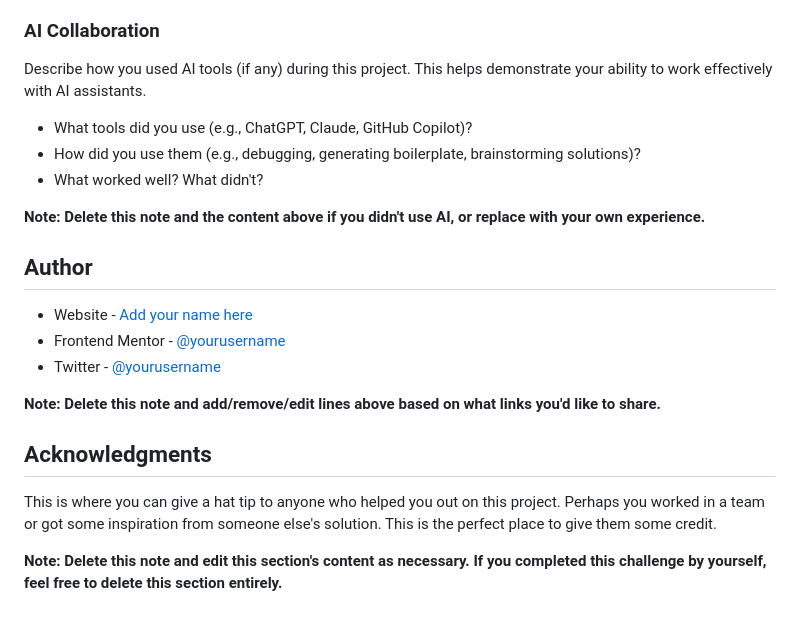
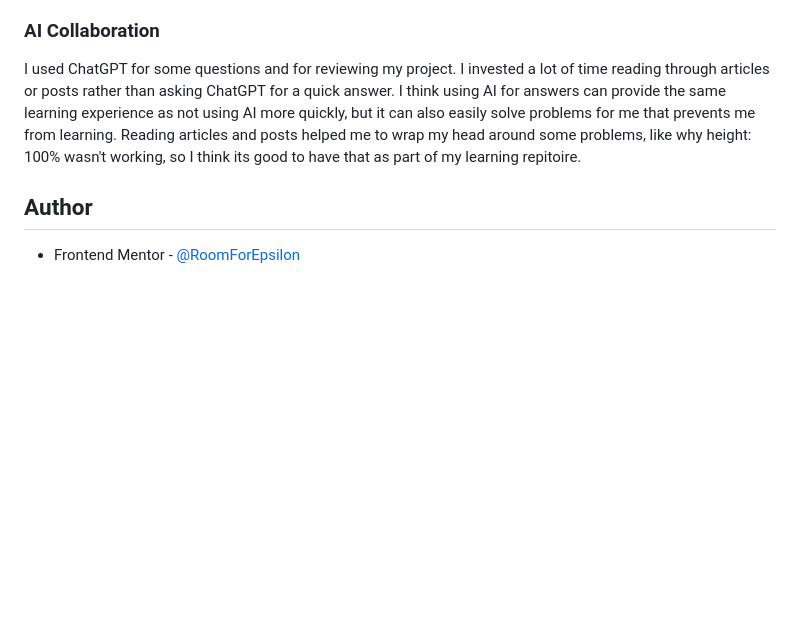
Before and after one commit to RoomForEpsilon/article-preview-component, a Markdown page: README-template.md, the part around one of its changes. Rendered like a GitHub page; blank space fills up the shorter version.

```diff
--- a/README-template.md
+++ b/README-template.md
@@ -99,24 +68,8 @@ Use this section to outline areas that you want to continue focusing on in futur
 
 ### AI Collaboration
 
-Describe how you used AI tools (if any) during this project. This helps demonstrate your ability to work effectively with AI assistants.
-
-- What tools did you use (e.g., ChatGPT, Claude, GitHub Copilot)?
-- How did you use them (e.g., debugging, generating boilerplate, brainstorming solutions)?
-- What worked well? What didn't?
-
-**Note: Delete this note and the content above if you didn't use AI, or replace with your own experience.**
+I used ChatGPT for some questions and for reviewing my project.  I invested a lot of time reading through articles or posts rather than asking ChatGPT for a quick answer.  I think using AI for answers can provide the same learning experience as not using AI more quickly, but it can also easily solve problems for me that prevents me from learning.  Reading articles and posts helped me to wrap my head around some problems, like why height: 100% wasn't working, so I think its good to have that as part of my learning repitoire.
 
 ## Author
 
-- Website - [Add your name here](https://www.your-site.com)
-- Frontend Mentor - [@yourusername](https://www.frontendmentor.io/profile/yourusername)
-- Twitter - [@yourusername](https://www.twitter.com/yourusername)
-
-**Note: Delete this note and add/remove/edit lines above based on what links you'd like to share.**
-
-## Acknowledgments
-
-This is where you can give a hat tip to anyone who helped you out on this project. Perhaps you worked in a team or got some inspiration from someone else's solution. This is the perfect place to give them some credit.
-
-**Note: Delete this note and edit this section's content as necessary. If you completed this challenge by yourself, feel free to delete this section entirely.**
+- Frontend Mentor - [@RoomForEpsilon](https://www.frontendmentor.io/profile/RoomForEpsilon)
```
Also changed, not shown: other parts of README-template.md (+8 -39 lines), images/screenshot.png (added).
